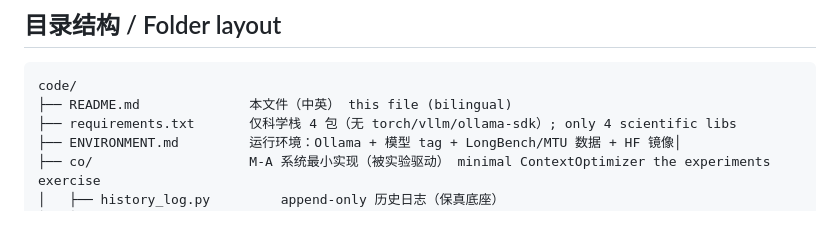
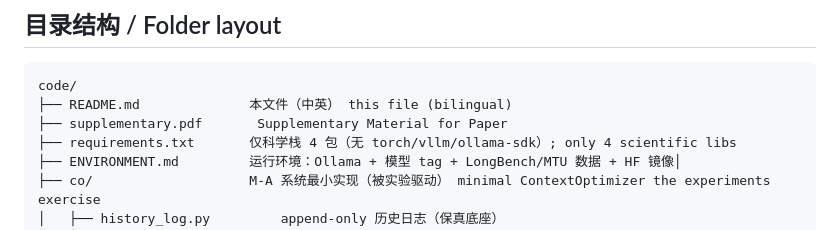
Before and after one commit to Godeex/prefix-stable-view, a Markdown page: README.md, the part around the change. Drawn GitHub-style.

Commit message:
Add supplementary.pdf to project structure

````diff
--- a/README.md
+++ b/README.md
@@ -143,6 +143,7 @@ the designed cells, the issued calls and the exclusions, and it is regenerated f
 ```
 code/
 ├── README.md              本文件（中英） this file (bilingual)
+├── supplementary.pdf       Supplementary Material for Paper
 ├── requirements.txt       仅科学栈 4 包（无 torch/vllm/ollama-sdk）; only 4 scientific libs
 ├── ENVIRONMENT.md         运行环境：Ollama + 模型 tag + LongBench/MTU 数据 + HF 镜像│
 ├── co/                    M-A 系统最小实现（被实验驱动） minimal ContextOptimizer the experiments exercise
````
